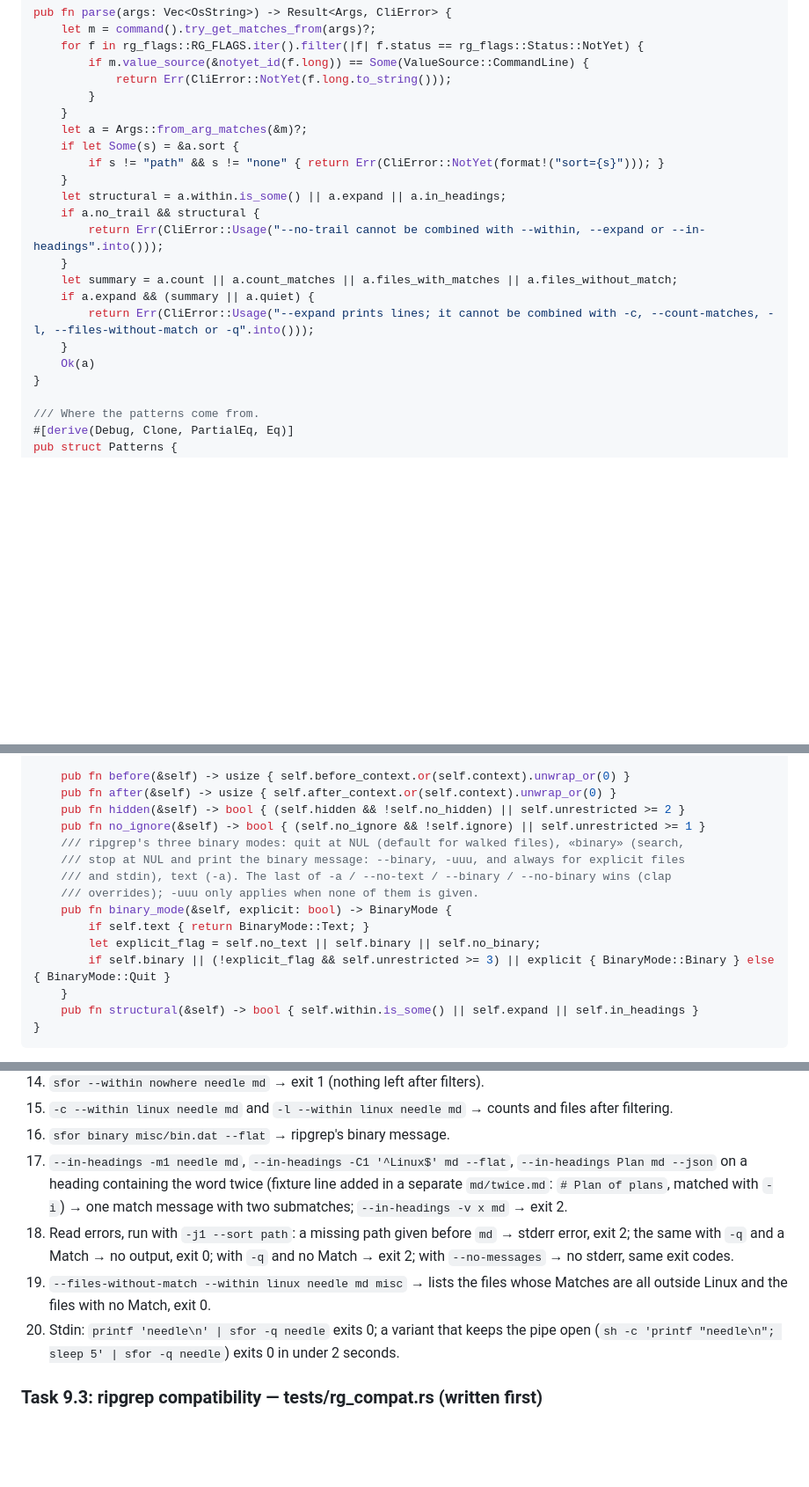
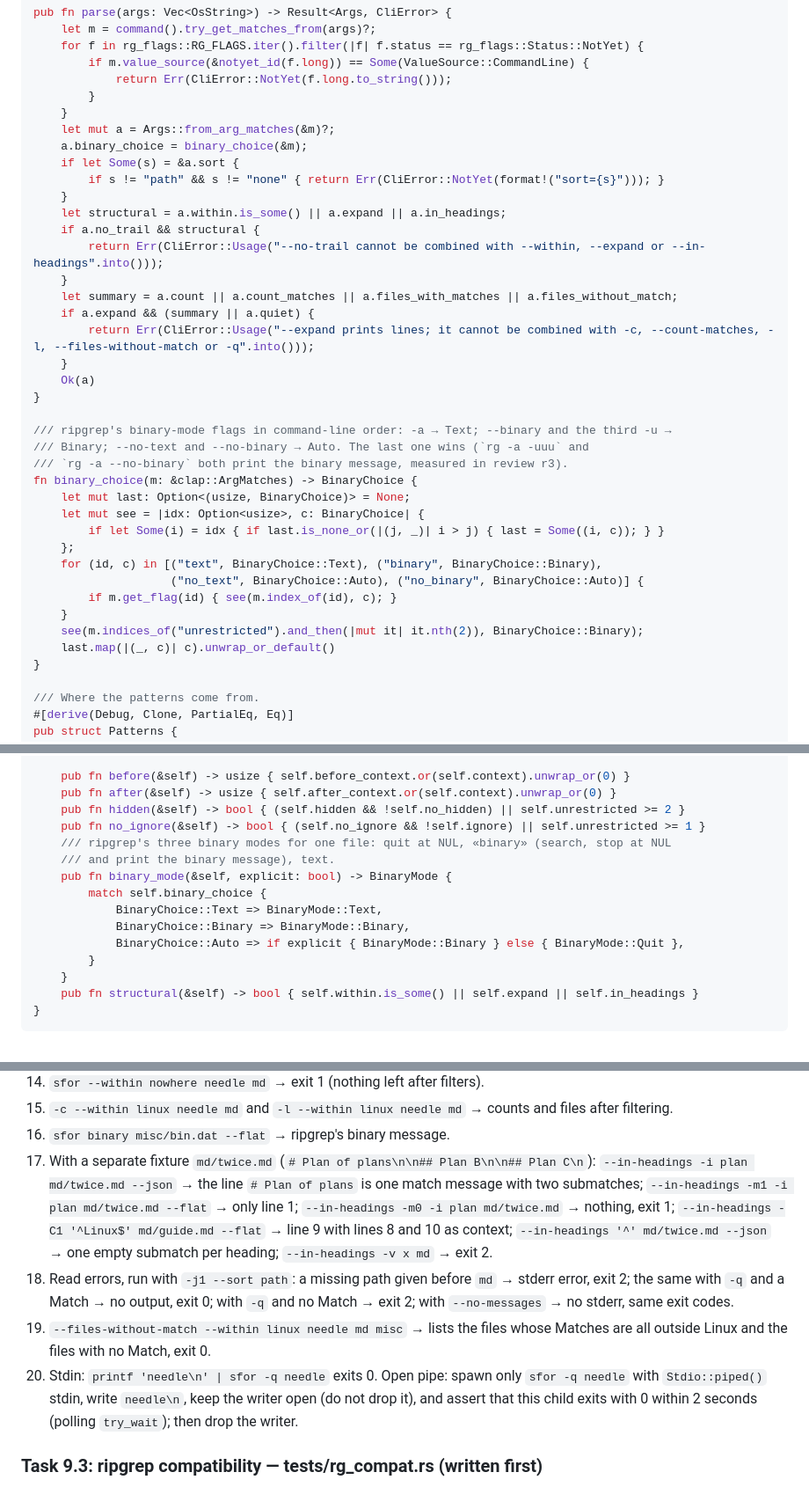
Before and after one commit to neitanod/searchfor, a Markdown page: docs/plans/2026-10-16-searchfor-m1.md, 3 parts joined by grey strips. Shown at 88% size. Rendered like a GitHub page; blank space fills up the shorter version.

Commit message:
Plan: binary-mode order and test fixes (Codex round 3)

```diff
--- a/docs/plans/2026-10-16-searchfor-m1.md
+++ b/docs/plans/2026-10-16-searchfor-m1.md
@@ -1085,7 +1093,8 @@ pub fn parse(args: Vec<OsString>) -> Result<Args, CliError> {
             return Err(CliError::NotYet(f.long.to_string()));
         }
     }
-    let a = Args::from_arg_matches(&m)?;
+    let mut a = Args::from_arg_matches(&m)?;
+    a.binary_choice = binary_choice(&m);
     if let Some(s) = &a.sort {
         if s != "path" && s != "none" { return Err(CliError::NotYet(format!("sort={s}"))); }
     }
@@ -1098,6 +1107,22 @@ pub fn parse(args: Vec<OsString>) -> Result<Args, CliError> {
         return Err(CliError::Usage("--expand prints lines; it cannot be combined with -c, --count-matches, -l, --files-without-match or -q".into()));
     }
     Ok(a)
+}
+
+/// ripgrep's binary-mode flags in command-line order: -a → Text; --binary and the third -u →
+/// Binary; --no-text and --no-binary → Auto. The last one wins (`rg -a -uuu` and
+/// `rg -a --no-binary` both print the binary message, measured in review r3).
+fn binary_choice(m: &clap::ArgMatches) -> BinaryChoice {
+    let mut last: Option<(usize, BinaryChoice)> = None;
+    let mut see = |idx: Option<usize>, c: BinaryChoice| {
+        if let Some(i) = idx { if last.is_none_or(|(j, _)| i > j) { last = Some((i, c)); } }
+    };
+    for (id, c) in [("text", BinaryChoice::Text), ("binary", BinaryChoice::Binary),
+                    ("no_text", BinaryChoice::Auto), ("no_binary", BinaryChoice::Auto)] {
+        if m.get_flag(id) { see(m.index_of(id), c); }
+    }
+    see(m.indices_of("unrestricted").and_then(|mut it| it.nth(2)), BinaryChoice::Binary);
+    last.map(|(_, c)| c).unwrap_or_default()
 }
 
 /// Where the patterns come from.
@@ -1143,14 +1168,14 @@ impl Args {
     pub fn after(&self) -> usize { self.after_context.or(self.context).unwrap_or(0) }
     pub fn hidden(&self) -> bool { (self.hidden && !self.no_hidden) || self.unrestricted >= 2 }
     pub fn no_ignore(&self) -> bool { (self.no_ignore && !self.ignore) || self.unrestricted >= 1 }
-    /// ripgrep's three binary modes: quit at NUL (default for walked files), «binary» (search,
-    /// stop at NUL and print the binary message: --binary, -uuu, and always for explicit files
-    /// and stdin), text (-a). The last of -a / --no-text / --binary / --no-binary wins (clap
-    /// overrides); -uuu only applies when none of them is given.
+    /// ripgrep's three binary modes for one file: quit at NUL, «binary» (search, stop at NUL
+    /// and print the binary message), text.
     pub fn binary_mode(&self, explicit: bool) -> BinaryMode {
-        if self.text { return BinaryMode::Text; }
-        let explicit_flag = self.no_text || self.binary || self.no_binary;
-        if self.binary || (!explicit_flag && self.unrestricted >= 3) || explicit { BinaryMode::Binary } else { BinaryMode::Quit }
+        match self.binary_choice {
+            BinaryChoice::Text => BinaryMode::Text,
+            BinaryChoice::Binary => BinaryMode::Binary,
+            BinaryChoice::Auto => if explicit { BinaryMode::Binary } else { BinaryMode::Quit },
+        }
     }
     pub fn structural(&self) -> bool { self.within.is_some() || self.expand || self.in_headings }
 }
@@ -3073,17 +3102,22 @@ an empty tempdir, `current_dir` at a copy of `tests/fixtures/`. Snapshot stdout
 15. `-c --within linux needle md` and `-l --within linux needle md` → counts and files after
     filtering.
 16. `sfor binary misc/bin.dat --flat` → ripgrep's binary message.
-17. `--in-headings -m1 needle md`, `--in-headings -C1 '^Linux$' md --flat`,
-    `--in-headings Plan md --json` on a heading containing the word twice (fixture line added
-    in a separate `md/twice.md`: `# Plan of plans`, matched with `-i`) → one match message
-    with two submatches; `--in-headings -v x md` → exit 2.
+17. With a separate fixture `md/twice.md` (`# Plan of plans\n\n## Plan B\n\n## Plan C\n`):
+    `--in-headings -i plan md/twice.md --json` → the line `# Plan of plans` is one match message
+    with two submatches; `--in-headings -m1 -i plan md/twice.md --flat` → only line 1;
+    `--in-headings -m0 -i plan md/twice.md` → nothing, exit 1;
+    `--in-headings -C1 '^Linux$' md/guide.md --flat` → line 9 with lines 8 and 10 as context;
+    `--in-headings '^' md/twice.md --json` → one empty submatch per heading;
+    `--in-headings -v x md` → exit 2.
 18. Read errors, run with `-j1 --sort path`: a missing path given before `md` → stderr error,
     exit 2; the same with `-q` and a Match → no output, exit 0; with `-q` and no Match → exit 2;
     with `--no-messages` → no stderr, same exit codes.
 19. `--files-without-match --within linux needle md misc` → lists the files whose Matches are
     all outside Linux and the files with no Match, exit 0.
-20. Stdin: `printf 'needle\n' | sfor -q needle` exits 0; a variant that keeps the pipe open
-    (`sh -c 'printf "needle\n"; sleep 5' | sfor -q needle`) exits 0 in under 2 seconds.
+20. Stdin: `printf 'needle\n' | sfor -q needle` exits 0. Open pipe: spawn only `sfor -q needle`
+    with `Stdio::piped()` stdin, write `needle\n`, keep the writer open (do not drop it), and
+    assert that this child exits with 0 within 2 seconds (polling `try_wait`); then drop the
+    writer.
 
 ### Task 9.3: ripgrep compatibility — tests/rg_compat.rs (written first)
 
```
Also changed, not shown: other parts of docs/plans/2026-10-16-searchfor-m1.md (+19 -5 lines).
